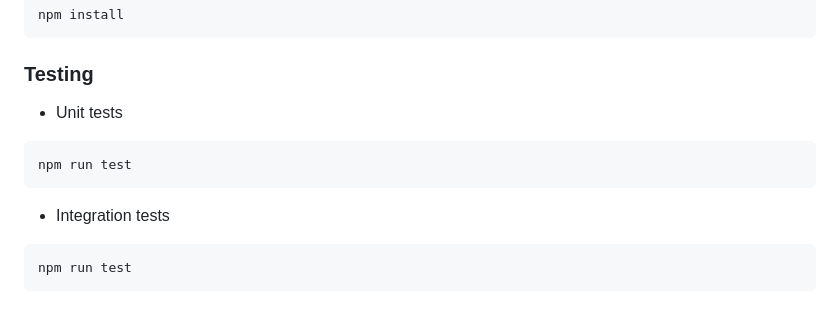
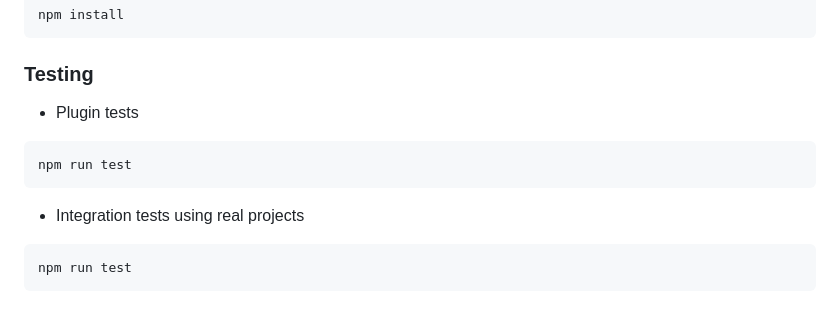
Before and after one commit to marco-prontera/vite-plugin-css-injected-by-js, a Markdown page: README.md, the part around the change. Drawn GitHub-style.

Commit message:
cosmetics

````diff
--- a/README.md
+++ b/README.md
@@ -490,13 +490,13 @@ npm install
 
 ### Testing
 
-- Unit tests
+- Plugin tests
 
 ```terminal
 npm run test
 ```
 
-- Integration tests
+- Integration tests using real projects
 
 ```terminal
 npm run test
````
